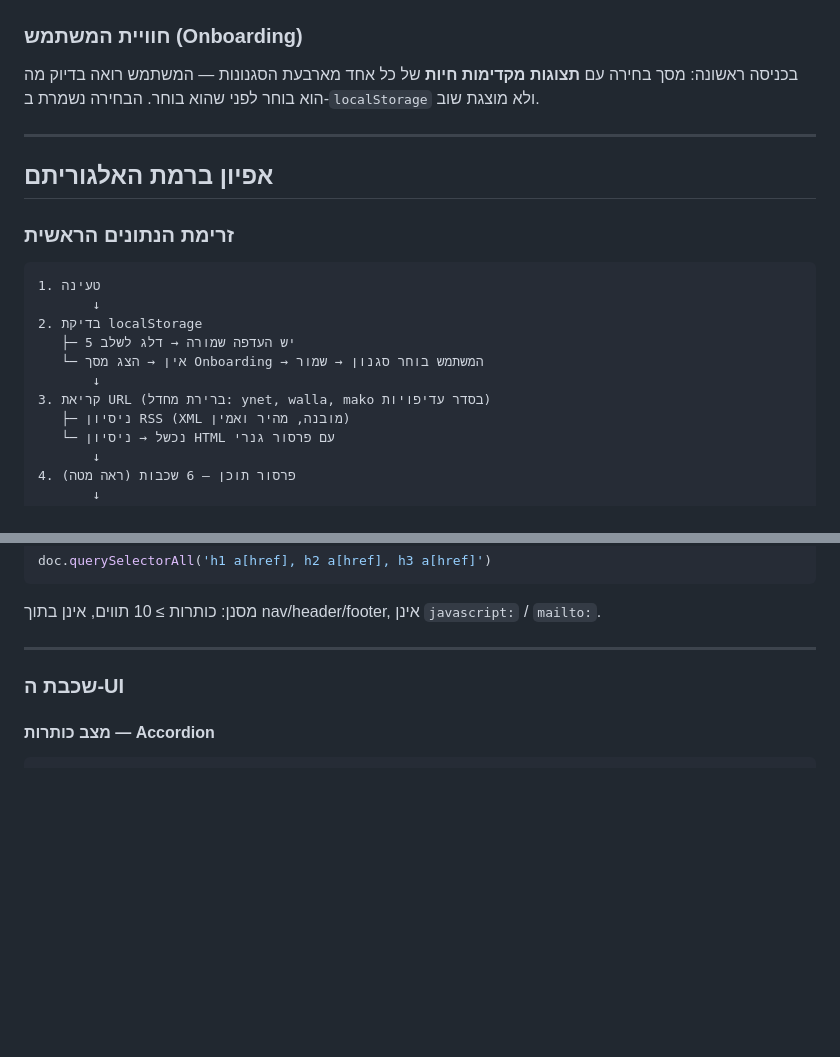
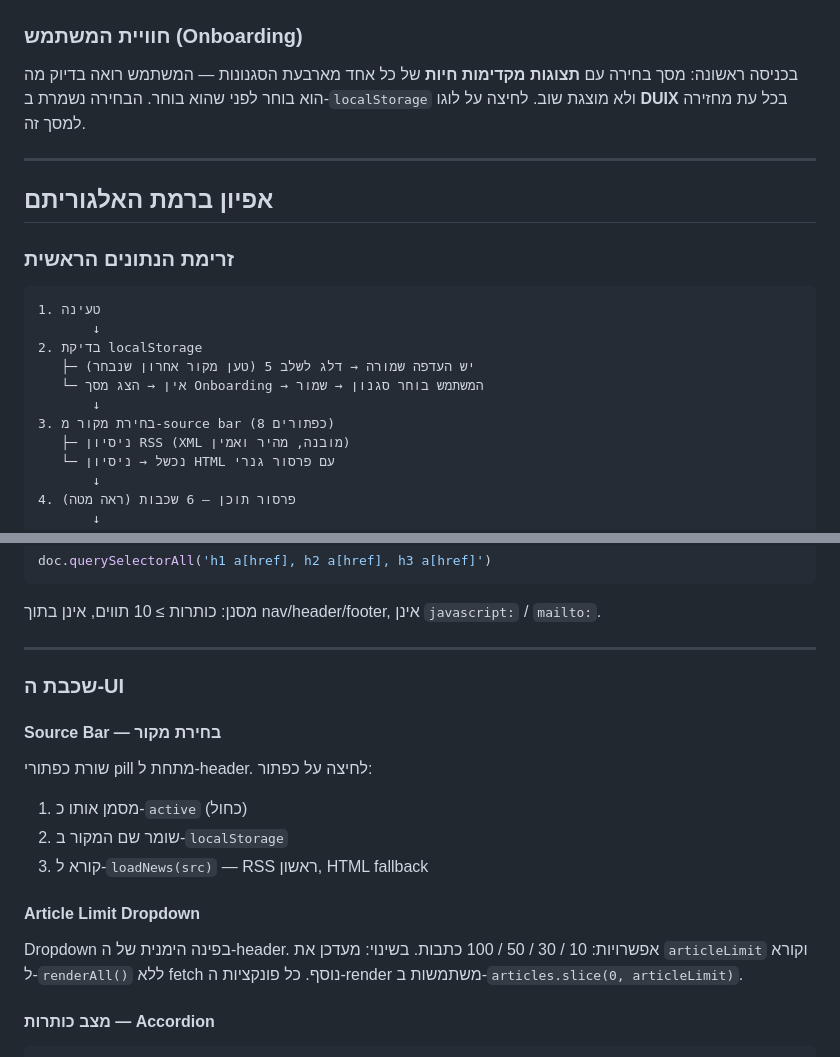
Before and after one commit to ShalevYair/duix, a Markdown page: README.md, 2 parts joined by grey strips. GitHub-like rendering; blank space fills up the shorter version.

````diff
--- a/README.md
+++ b/README.md
@@ -48,6 +50,7 @@ DUIX מפריד בין **תוכן** (מה) ל**תצוגה** (איך):
 בכניסה ראשונה: מסך בחירה עם **תצוגות מקדימות חיות** של כל אחד מארבעת הסגנונות —
 המשתמש רואה בדיוק מה הוא בוחר לפני שהוא בוחר.
 הבחירה נשמרת ב-`localStorage` ולא מוצגת שוב.
+לחיצה על לוגו **DUIX** בכל עת מחזירה למסך זה.
 
 ---
 
@@ -59,10 +62,10 @@ DUIX מפריד בין **תוכן** (מה) ל**תצוגה** (איך):
 1. טעינה
        ↓
 2. בדיקת localStorage
-   ├─ יש העדפה שמורה → דלג לשלב 5
+   ├─ יש העדפה שמורה → דלג לשלב 5 (טען מקור אחרון שנבחר)
    └─ אין → הצג מסך Onboarding → המשתמש בוחר סגנון → שמור
        ↓
-3. קריאת URL (ברירת מחדל: ynet, walla, mako בסדר עדיפויות)
+3. בחירת מקור מ-source bar (8 כפתורים)
    ├─ ניסיון RSS (XML מובנה, מהיר ואמין)
    └─ נכשל → ניסיון HTML עם פרסור גנרי
        ↓
@@ -244,6 +258,19 @@ doc.querySelectorAll('h1 a[href], h2 a[href], h3 a[href]')
 
 ### שכבת ה-UI
 
+#### Source Bar — בחירת מקור
+
+שורת כפתורי pill מתחת ל-header. לחיצה על כפתור:
+1. מסמן אותו כ-`active` (כחול)
+2. שומר שם המקור ב-`localStorage`
+3. קורא ל-`loadNews(src)` — RSS ראשון, HTML fallback
+
+#### Article Limit Dropdown
+
+Dropdown בפינה הימנית של ה-header. אפשרויות: 10 / 30 / 50 / 100 כתבות.
+בשינוי: מעדכן את `articleLimit` וקורא ל-`renderAll()` ללא fetch נוסף.
+כל פונקציות ה-render משתמשות ב-`articles.slice(0, articleLimit)`.
+
 #### מצב כותרות — Accordion
 
 ```
````
Also changed, not shown: other parts of README.md (+49 -37 lines).
